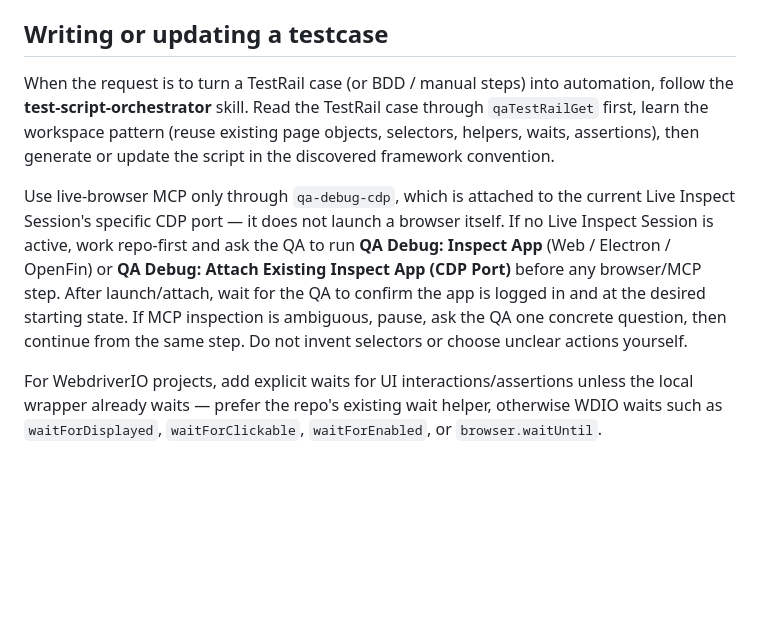
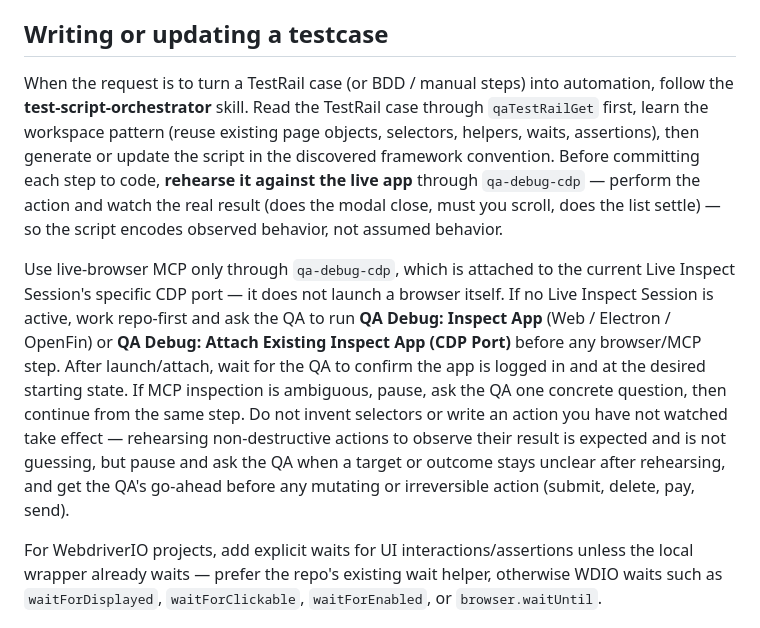
Before and after one commit to korakiad/extension-selfhealing-source, a Markdown page: extension/agents/qa-automation.agent.md, the part around the change. GitHub-like rendering; blank space fills up the shorter version.

Commit message:
feat(testcase): rehearse each step live + self-review before writing
test-script-orchestrator now treats the running app as ground truth for what each step *does*: walk every automatable step in the live app (resolve target + perform action + observe the real post-condition) before generating code, then self-review the script against observed behavior before validating. Adds a destructive-action guard (rehearse non-mutating UI freely; ask the QA before submit/delete/pay/send) and marks steps that couldn't be rehearsed // UNVERIFIED instead of shipping silent assumptions. Flips the framing from 'live app = evidence only when the repo can't answer' to 'repo decides how to express a locator/wait; the live app is ground truth for what the step does'. Closes the gap behind unreliable output (clicked Apply but popup stayed open, couldn't scroll to the control). The qa-automation agent now blesses rehearsing non-destructive actions as expected (not guessing).

Co-Authored-By: Claude Opus 4.8 (1M context) <noreply@anthropic.com>

```diff
--- a/extension/agents/qa-automation.agent.md
+++ b/extension/agents/qa-automation.agent.md
@@ -34,9 +34,9 @@ The QA launches or attaches their own Web / Electron / OpenFin app (via *QA Debu
 
 ## Writing or updating a testcase
 
-When the request is to turn a TestRail case (or BDD / manual steps) into automation, follow the **test-script-orchestrator** skill. Read the TestRail case through `qaTestRailGet` first, learn the workspace pattern (reuse existing page objects, selectors, helpers, waits, assertions), then generate or update the script in the discovered framework convention.
+When the request is to turn a TestRail case (or BDD / manual steps) into automation, follow the **test-script-orchestrator** skill. Read the TestRail case through `qaTestRailGet` first, learn the workspace pattern (reuse existing page objects, selectors, helpers, waits, assertions), then generate or update the script in the discovered framework convention. Before committing each step to code, **rehearse it against the live app** through `qa-debug-cdp` — perform the action and watch the real result (does the modal close, must you scroll, does the list settle) — so the script encodes observed behavior, not assumed behavior.
 
-Use live-browser MCP only through `qa-debug-cdp`, which is attached to the current Live Inspect Session's specific CDP port — it does not launch a browser itself. If no Live Inspect Session is active, work repo-first and ask the QA to run **QA Debug: Inspect App** (Web / Electron / OpenFin) or **QA Debug: Attach Existing Inspect App (CDP Port)** before any browser/MCP step. After launch/attach, wait for the QA to confirm the app is logged in and at the desired starting state. If MCP inspection is ambiguous, pause, ask the QA one concrete question, then continue from the same step. Do not invent selectors or choose unclear actions yourself.
+Use live-browser MCP only through `qa-debug-cdp`, which is attached to the current Live Inspect Session's specific CDP port — it does not launch a browser itself. If no Live Inspect Session is active, work repo-first and ask the QA to run **QA Debug: Inspect App** (Web / Electron / OpenFin) or **QA Debug: Attach Existing Inspect App (CDP Port)** before any browser/MCP step. After launch/attach, wait for the QA to confirm the app is logged in and at the desired starting state. If MCP inspection is ambiguous, pause, ask the QA one concrete question, then continue from the same step. Do not invent selectors or write an action you have not watched take effect — rehearsing non-destructive actions to observe their result is expected and is not guessing, but pause and ask the QA when a target or outcome stays unclear after rehearsing, and get the QA's go-ahead before any mutating or irreversible action (submit, delete, pay, send).
 
 For WebdriverIO projects, add explicit waits for UI interactions/assertions unless the local wrapper already waits — prefer the repo's existing wait helper, otherwise WDIO waits such as `waitForDisplayed`, `waitForClickable`, `waitForEnabled`, or `browser.waitUntil`.
 
```
Also changed, not shown: 1 other file.
